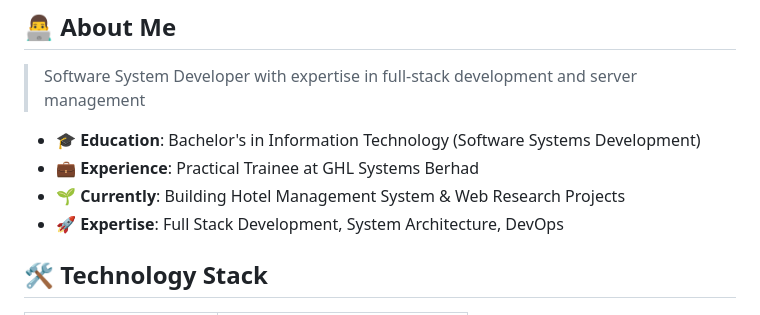
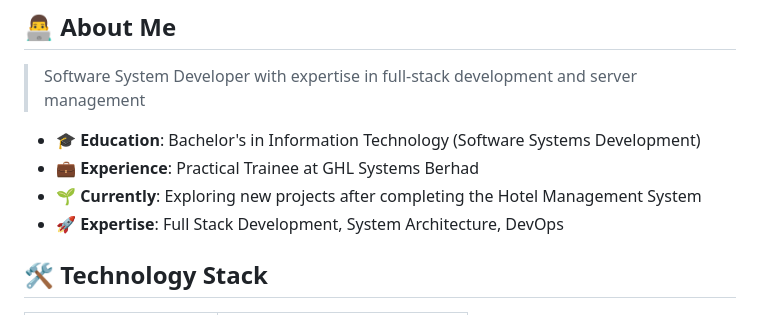
Before and after one commit to LoveDoLove/LoveDoLove, a Markdown page: README.md, the part around one of its changes. GitHub-like rendering.

```diff
--- a/README.md
+++ b/README.md
@@ -13,7 +13,7 @@
 
 - 🎓 **Education**: Bachelor's in Information Technology (Software Systems Development)
 - 💼 **Experience**: Practical Trainee at GHL Systems Berhad
-- 🌱 **Currently**: Building Hotel Management System & Web Research Projects
+- 🌱 **Currently**: Exploring new projects after completing the Hotel Management System
 - 🚀 **Expertise**: Full Stack Development, System Architecture, DevOps
 
 ## 🛠️ Technology Stack
```
Also changed, not shown: other parts of README.md (+1 -1 lines).
